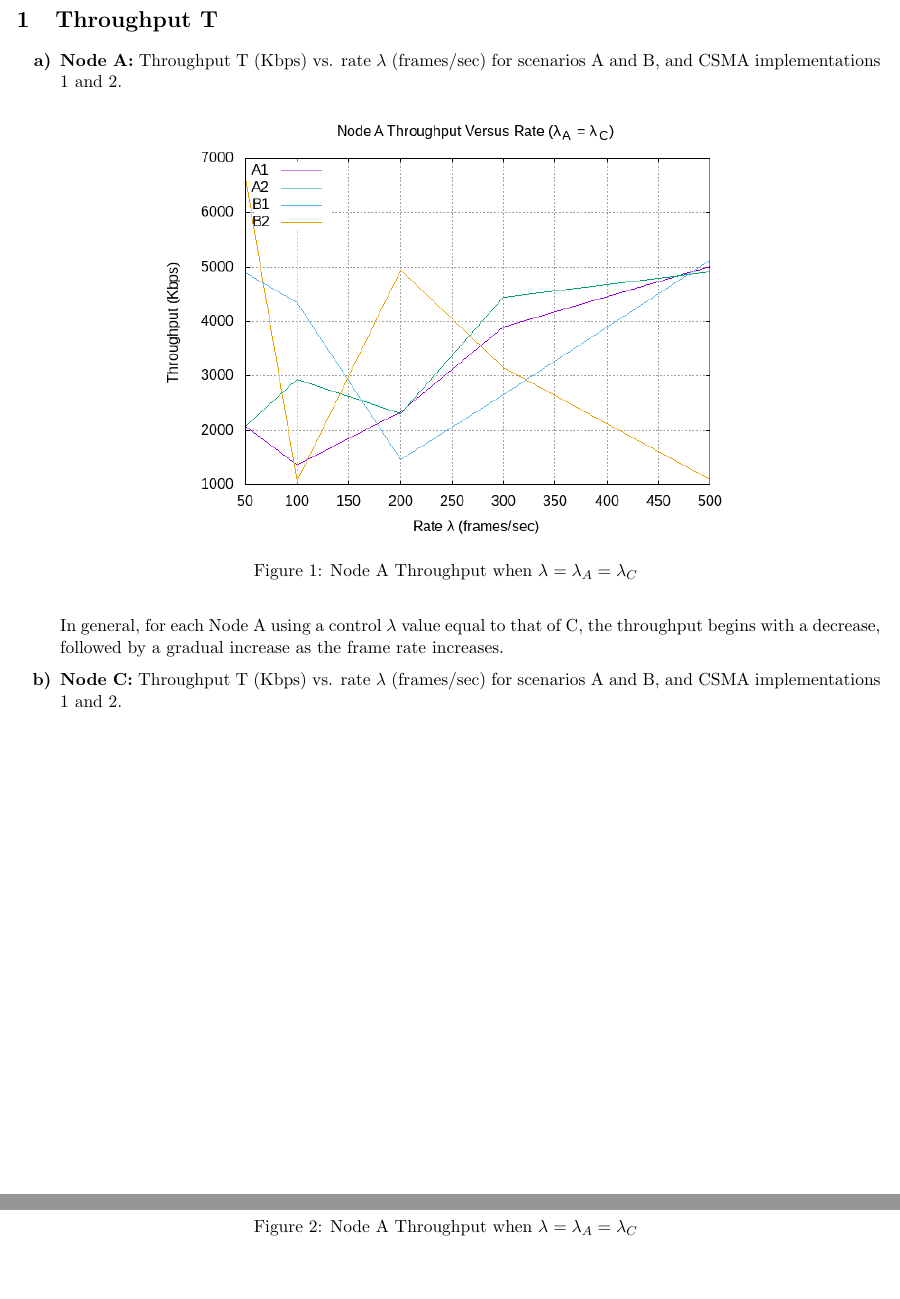
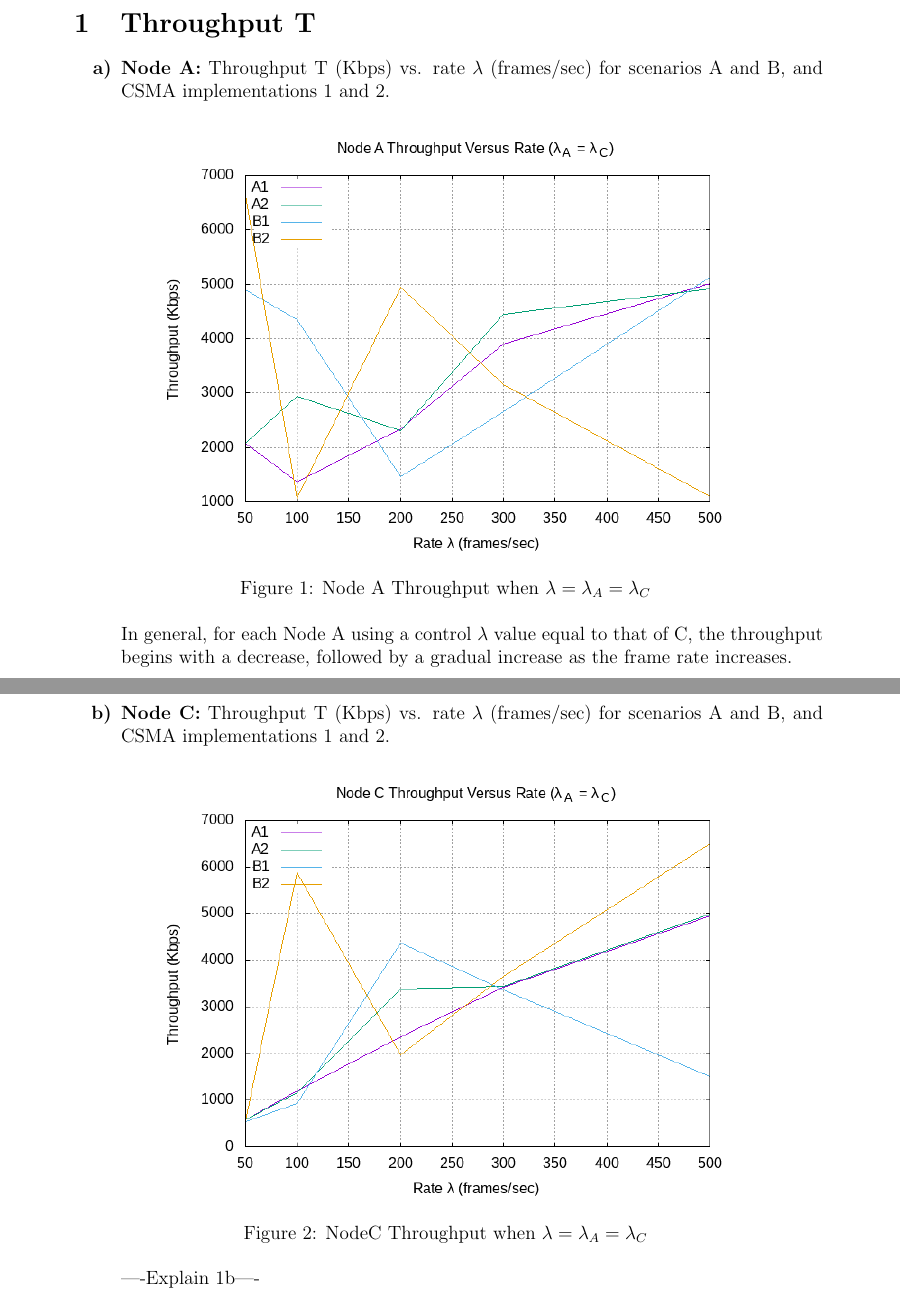
Before and after one commit to lvoytek/DistributedCoordinationFunctionPDF, a LaTeX document (main.tex): two parts of pages 2 and 3 of 3, joined at a grey line, cut so that both start at the same text, the shorter picture padded with empty space. Compiled offline with pdfLaTeX.

Commit message:
Formatting

```diff
--- a/main.tex
+++ b/main.tex
@@ -1,5 +1,5 @@
-\documentclass[11pt]{article}
-\usepackage[margin=0.5in]{geometry}                % See geometry.pdf to learn the layout options. There are lots.
+\documentclass[12pt]{article}
+\usepackage[margin=1in]{geometry}                % See geometry.pdf to learn the layout options. There are lots.
 \geometry{letterpaper}                   % ... or a4paper or a5paper or ...
 %\geometry{landscape}                % Activate for for rotated page geometry
 \usepackage[parfill]{parskip}    % Activate to begin paragraphs with an empty line rather than an indent
@@ -70,9 +70,10 @@
 
     \renewcommand{\labelenumi}{{\bf\alph{enumi})}}
     \begin{enumerate}
-\item {\bf Node A:} Throughput T (Kbps) vs. rate \(\lambda{}\) (frames/sec) for scenarios A and B, and CSMA
-implementations 1 and 2.
-\begin{figure}[htp]
+        \item {
+            {\bf Node A:} Throughput T (Kbps) vs. rate \(\lambda{}\) (frames/sec) for scenarios A and B, and CSMA implementations 1 and 2.
+
+            \begin{figure}[!htb]
                 \centering
                 \includegraphics[width=5in]{1A.png}
                 \caption{Node A Throughput when \(\lambda{} = \lambda{}_A = \lambda{}_C\) }
@@ -80,8 +81,22 @@ implementations 1 and 2.
             \end{figure}
 
             In general, for each Node A using a control \(\lambda{}\) value equal to that of C, the throughput begins with a decrease, followed by a gradual increase as the frame rate increases.
+        }
+
+\clearpage
+
+        \item {
+            {\bf Node C:} Throughput T (Kbps) vs. rate \(\lambda{}\) (frames/sec) for scenarios A and B, and CSMA implementations 1 and 2.
+
+            \begin{figure}[!htb]
+                \centering
+                \includegraphics[width=5in]{1B.png}
+                \caption{NodeC Throughput when \(\lambda{} = \lambda{}_A = \lambda{}_C\) }
+                \label{fig:1B}
+            \end{figure}
+
+            ----Explain 1b----
+        }
 
 
-\item {\bf Node C:} Throughput T (Kbps) vs. rate \(\lambda{}\) (frames/sec) for scenarios A and B, and CSMA
-implementations 1 and 2.
 
@@ -91,8 +103,5 @@ implementations 1 and 2.
-    \caption{Node A Throughput when \(\lambda{} = \lambda{}_A = \lambda{}_C\) }
-    \label{fig:1A}
-\end{figure}
+
 
     \end{enumerate}
-
 \end{document}
 %%%%%%%%%%%%%%%%%%%%%%%%%%%%%%%%%%%%%%%%%%%%%%
```
Also changed, not shown: main.tex (3 more changed lines). Lines whose indentation alone changed are shown as unchanged.
